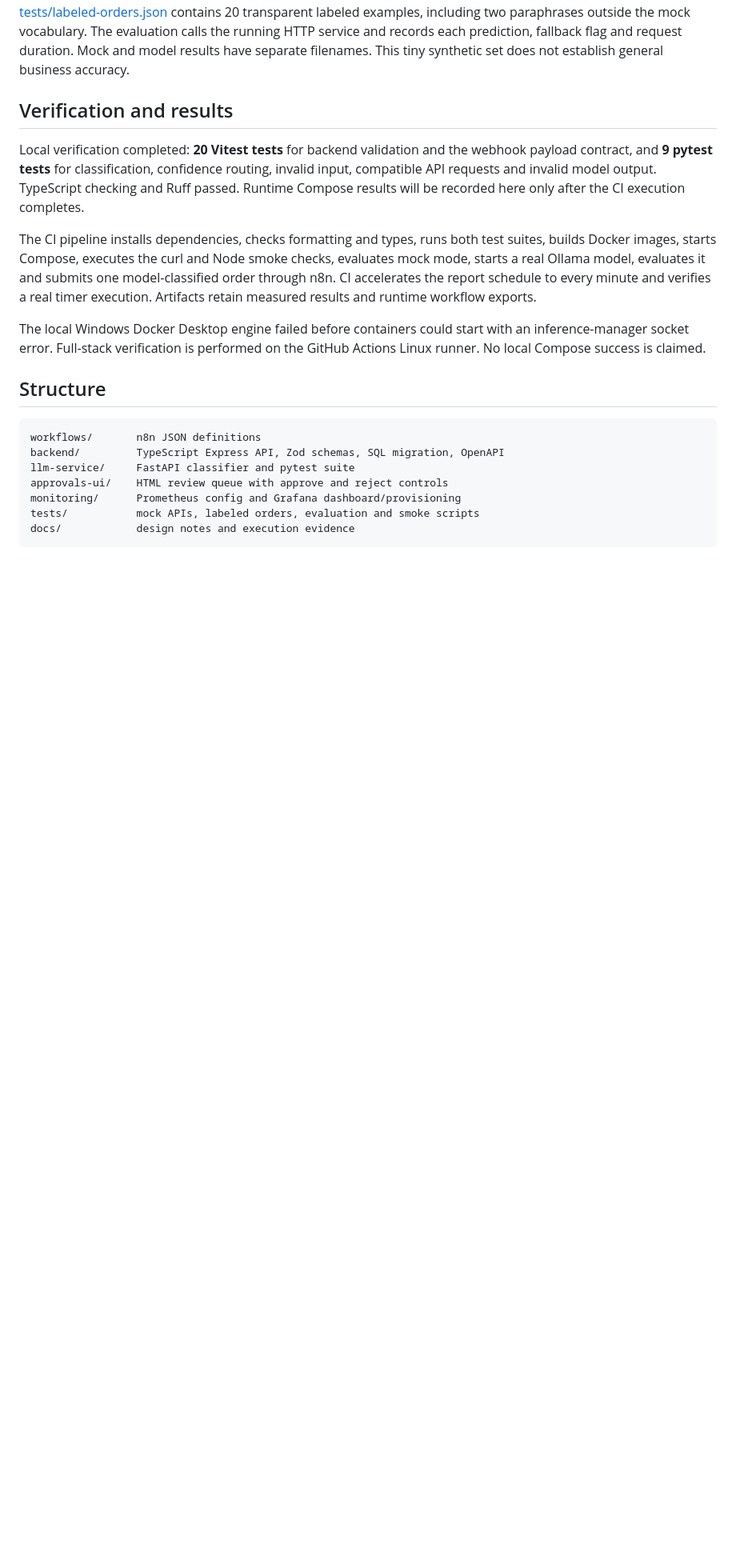
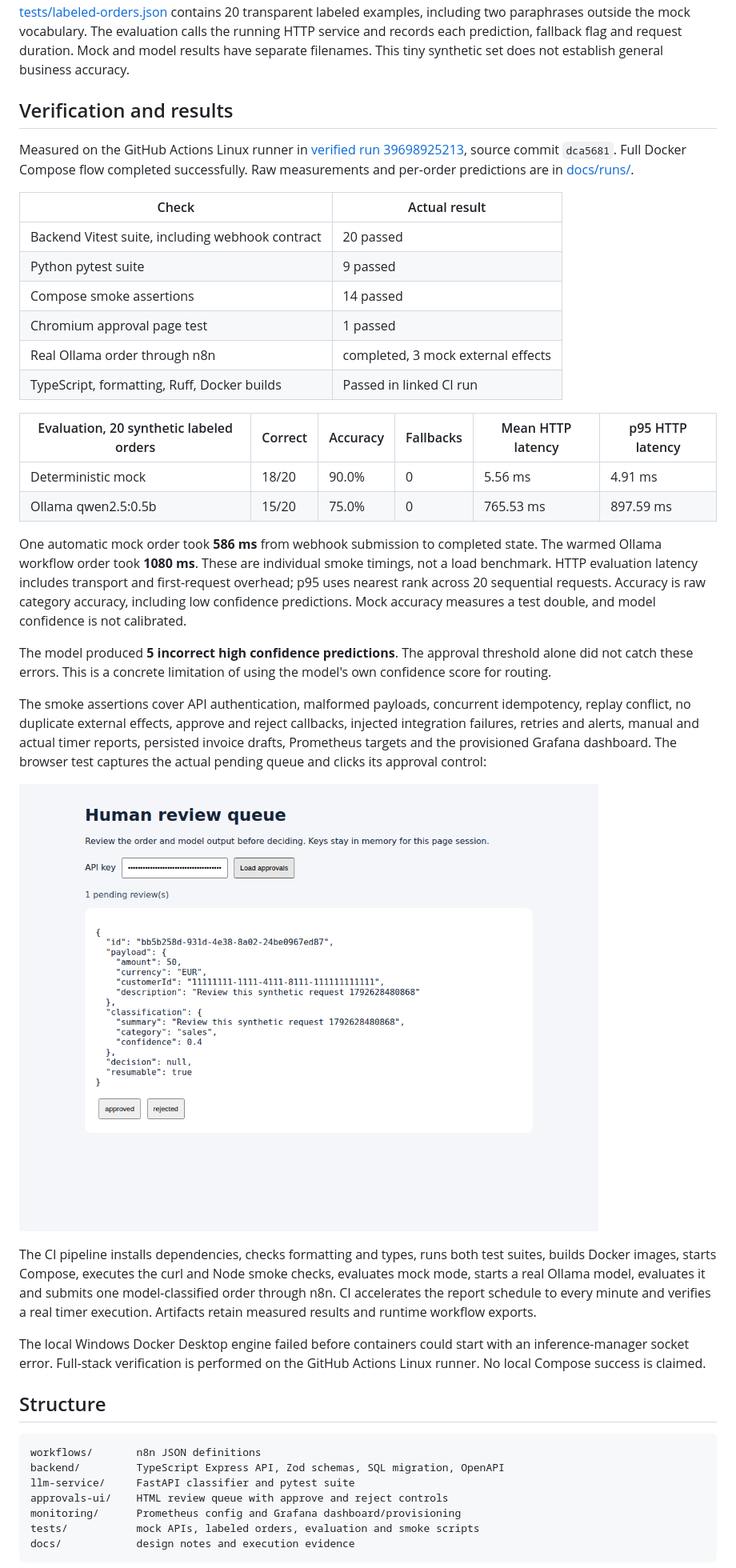
Before and after one commit to hamza2829/ai-workflow-automation-hub, a Markdown page: README.md, the part around the change. Shown: that part at 80% size. Rendered like a GitHub page; pictures changed too: docs/runs/approval-queue.png (added); blank space fills up the shorter version.

Commit message:
Publish measured execution results and portable n8n runtime exports

```diff
--- a/README.md
+++ b/README.md
@@ -102,7 +102,29 @@ For a hosted compatible endpoint, set LLM_MODE=openai, LLM_BASE_URL including `/
 
 ## Verification and results
 
-Local verification completed: **20 Vitest tests** for backend validation and the webhook payload contract, and **9 pytest tests** for classification, confidence routing, invalid input, compatible API requests and invalid model output. TypeScript checking and Ruff passed. Runtime Compose results will be recorded here only after the CI execution completes.
+Measured on the GitHub Actions Linux runner in [verified run 39698925213](https://github.com/hamza2829/ai-workflow-automation-hub/actions/runs/39698925213), source commit `dca5681`. Full Docker Compose flow completed successfully. Raw measurements and per-order predictions are in [docs/runs/](docs/runs/).
+
+| Check                                            | Actual result                      |
+| ------------------------------------------------ | ---------------------------------- |
+| Backend Vitest suite, including webhook contract | 20 passed                          |
+| Python pytest suite                              | 9 passed                           |
+| Compose smoke assertions                         | 14 passed                          |
+| Chromium approval page test                      | 1 passed                           |
+| Real Ollama order through n8n                    | completed, 3 mock external effects |
+| TypeScript, formatting, Ruff, Docker builds      | Passed in linked CI run            |
+
+| Evaluation, 20 synthetic labeled orders | Correct | Accuracy | Fallbacks | Mean HTTP latency | p95 HTTP latency |
+| --------------------------------------- | ------- | -------- | --------- | ----------------- | ---------------- |
+| Deterministic mock                      | 18/20   | 90.0%    | 0         | 5.56 ms           | 4.91 ms          |
+| Ollama qwen2.5:0.5b                     | 15/20   | 75.0%    | 0         | 765.53 ms         | 897.59 ms        |
+
+One automatic mock order took **586 ms** from webhook submission to completed state. The warmed Ollama workflow order took **1080 ms**. These are individual smoke timings, not a load benchmark. HTTP evaluation latency includes transport and first-request overhead; p95 uses nearest rank across 20 sequential requests. Accuracy is raw category accuracy, including low confidence predictions. Mock accuracy measures a test double, and model confidence is not calibrated.
+
+The model produced **5 incorrect high confidence predictions**. The approval threshold alone did not catch these errors. This is a concrete limitation of using the model's own confidence score for routing.
+
+The smoke assertions cover API authentication, malformed payloads, concurrent idempotency, replay conflict, no duplicate external effects, approve and reject callbacks, injected integration failures, retries and alerts, manual and actual timer reports, persisted invoice drafts, Prometheus targets and the provisioned Grafana dashboard. The browser test captures the actual pending queue and clicks its approval control:
+
+![Actual approval queue captured by the CI browser test](docs/runs/approval-queue.png)
 
 The CI pipeline installs dependencies, checks formatting and types, runs both test suites, builds Docker images, starts Compose, executes the curl and Node smoke checks, evaluates mock mode, starts a real Ollama model, evaluates it and submits one model-classified order through n8n. CI accelerates the report schedule to every minute and verifies a real timer execution. Artifacts retain measured results and runtime workflow exports.
 
```
Also changed, not shown: 14 other files.
